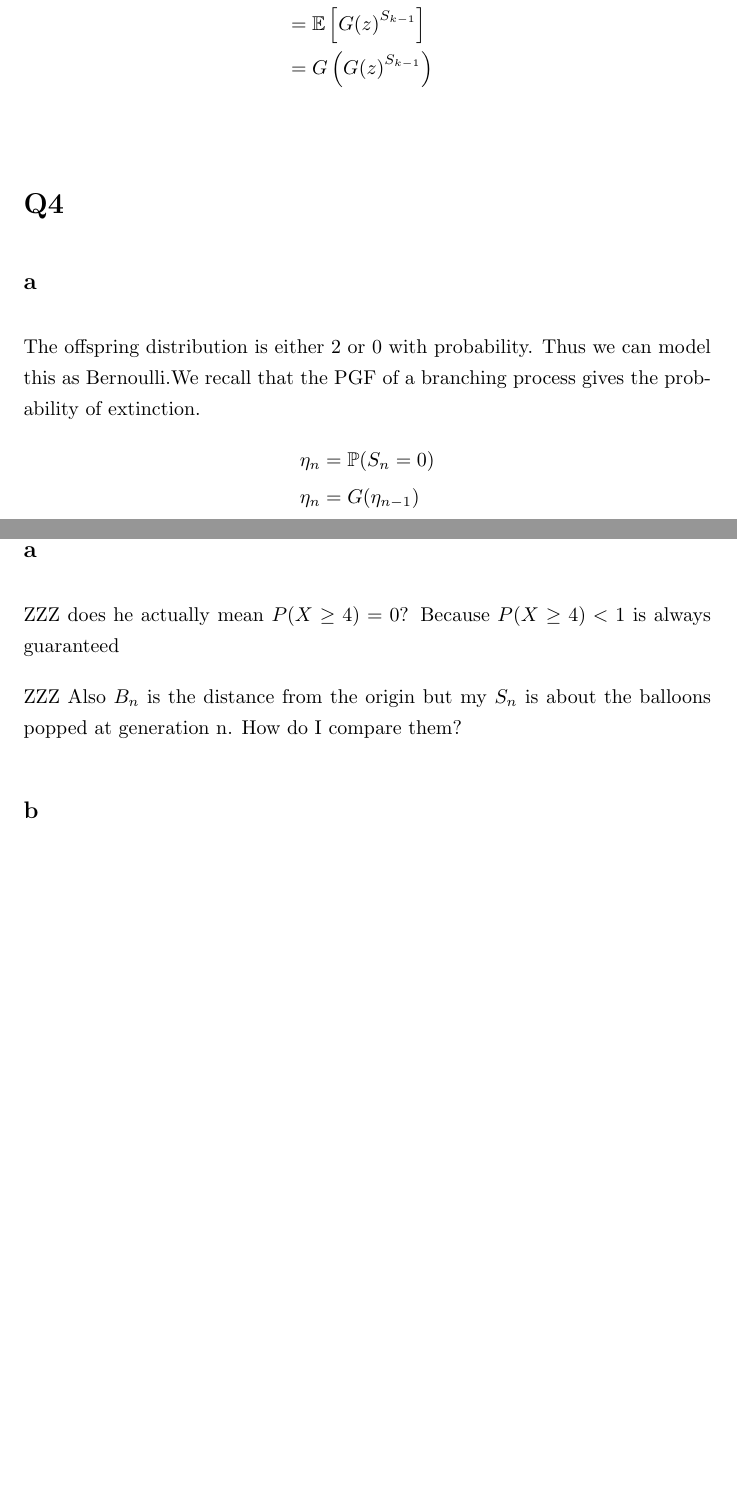
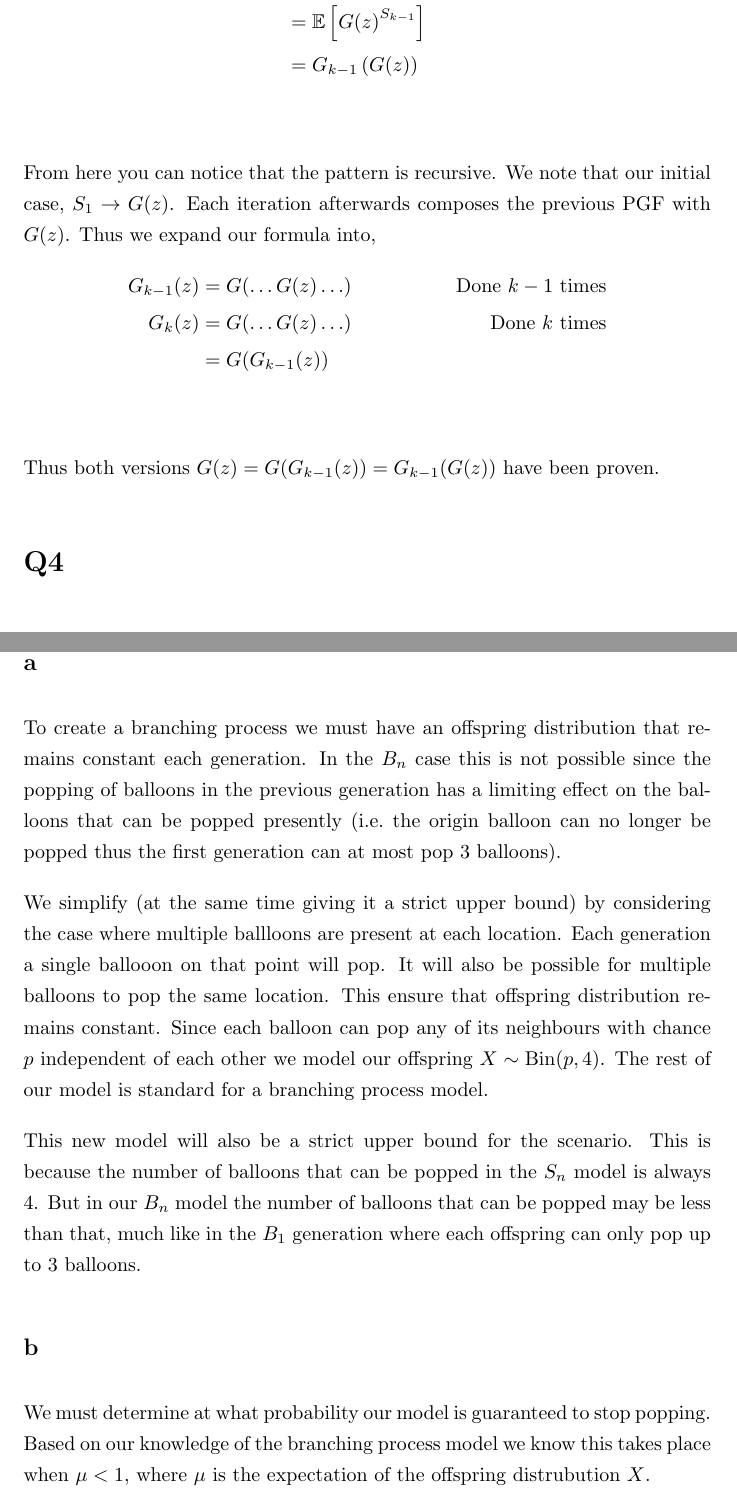
Before and after one commit to Joshua-Hwang/school2019-2, a LaTeX problem sheet (stat3004/assignment1/assignment1.tex): two parts of pages 3 and 6 of 6 before the commit and two parts of pages 4 and 7 of 8 after it, joined at a grey line, cut so that both start at the same text, the shorter picture padded with empty space. Compiled offline with pdfLaTeX.

Commit message:
stat3004 assignment1 finished

```diff
--- a/stat3004/assignment1/assignment1.tex
+++ b/stat3004/assignment1/assignment1.tex
@@ -109,19 +110,15 @@ process, $S_{k+1} = \sum_{i=1}^{S_k} X_{i,k+1}$. Where $X_{i,k+1}$ are iid.
 \end{align*}
 
-% From here you can notice that the pattern is recursive and then expand
-% then simplify
+From here you can notice that the pattern is recursive. We note that our
+initial case, $S_1 \to G(z)$. Each iteration afterwards composes the
+previous PGF with $G(z)$. Thus we expand our formula into,
+\begin{align*}
+    G_{k-1}(z) &= G(\ldots G(z) \ldots ) & \text{Done $k-1$ times} \\
+    G_k(z) &= G(\ldots G(z) \ldots ) & \text{Done $k$ times} \\
+    &= G(G_{k-1}(z)) \\
+\end{align*}
 
-\section{Q4}
-\subsection{a}
-The offspring distribution is either 2 or 0 with probability. Thus we can
-model this as Bernoulli.% expand using the law of total expectation
-% sub S_i somehow into S_{i-1}
-We recall that the PGF of a branching process gives the probability of
-extinction.
-\begin{align*}
-    \eta_n &= \prob(S_n = 0) \\
-    \eta_n &= G(\eta_{n-1}) \\
-\end{align*}
+Thus both versions $G(z) = G(G_{k-1}(z)) = G_{k-1}(G(z))$ have been proven.
 
 \section{Q4}
 \subsection{a}
@@ -194,12 +191,30 @@ PGF is $G(z) = \expect \left[z^X\right]$.
 
 \section{Q6}
 \subsection{a}
-% B is actually generation
-ZZZ does he actually mean $P(X \geq 4) = 0$? Because $P(X \geq 4) < 1$ is always
-guaranteed
+To create a branching process we must have an offspring distribution that
+remains constant each generation. In the $B_n$ case this is not possible
+since the popping of balloons in the previous generation has a limiting
+effect on the balloons that can be popped presently (i.e.\ the origin
+balloon can no longer be popped thus the first generation can at most pop
+3 balloons).
 
-ZZZ Also $B_n$ is the distance from the origin but my $S_n$ is about the balloons
-popped at generation n. How do I compare them?
+We simplify (at the same time giving it a strict upper bound) by considering
+the case where multiple ballloons are present at each location. Each generation
+a single ballooon on that point will pop. It will also be possible for multiple
+balloons to pop the same location. This ensure that offspring distribution
+remains constant. Since each balloon can pop any of its neighbours with
+chance $p$ independent of each other we model our offspring
+$X \sim \text{Bin}(p,4)$. The rest of our model is standard for a branching
+process model.
+
+This new model will also be a strict upper bound for the scenario. This is
+because the number of balloons that can be popped in the $S_n$ model is always
+4. But in our $B_n$ model the number of balloons that can be popped may be
+less than that, much like in the $B_1$ generation where each offspring
+can only pop up to 3 balloons.
 
 \subsection{b}
-% check eta no?
+We must determine at what probability our model is guaranteed to stop popping.
+Based on our knowledge of the branching process model we know this takes place
+when $\mu < 1$, where $\mu$ is the expectation of the offspring distrubution
+$X$.
```
Also changed, not shown: stat3004/assignment1/assignment1.tex (25 more changed lines).
